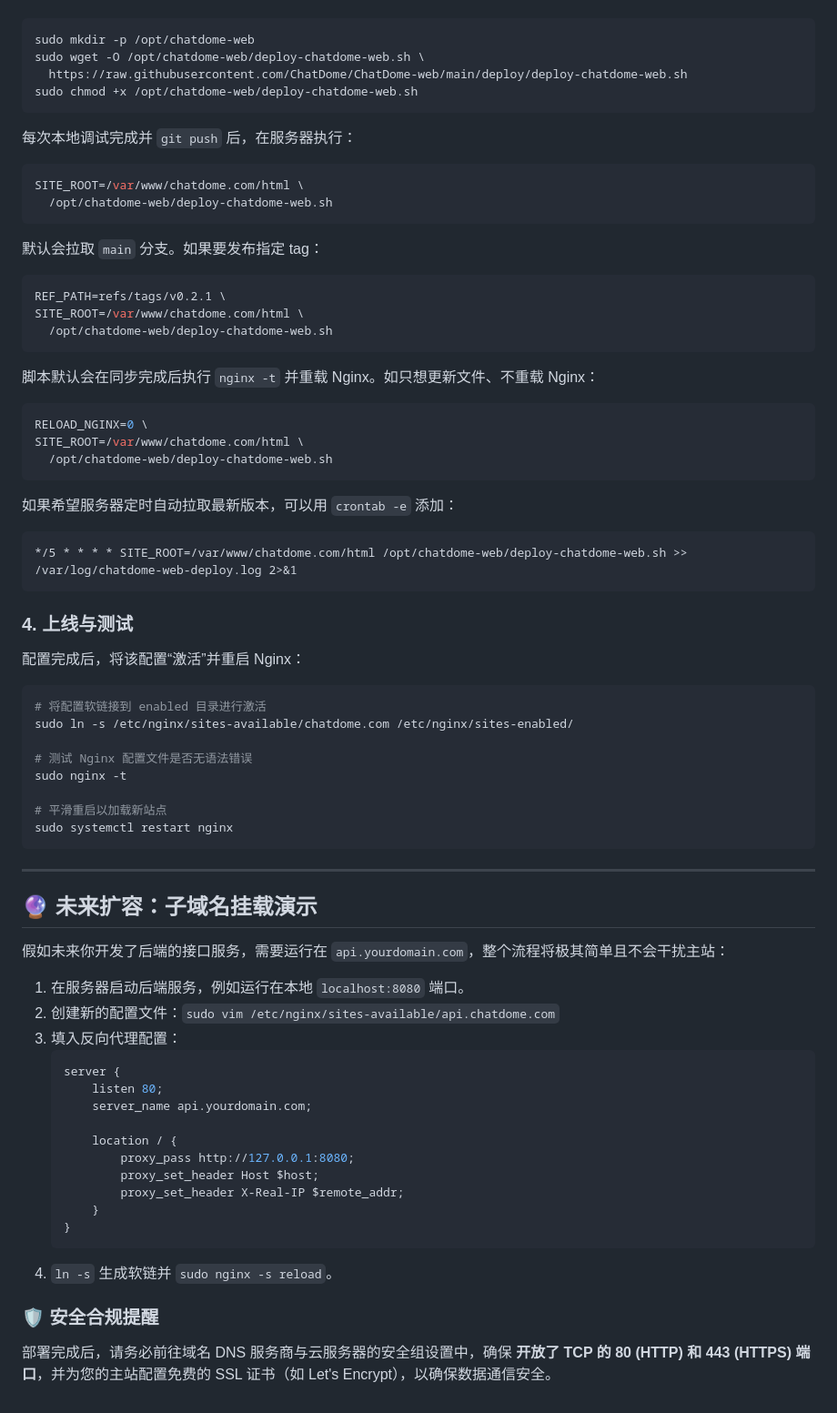
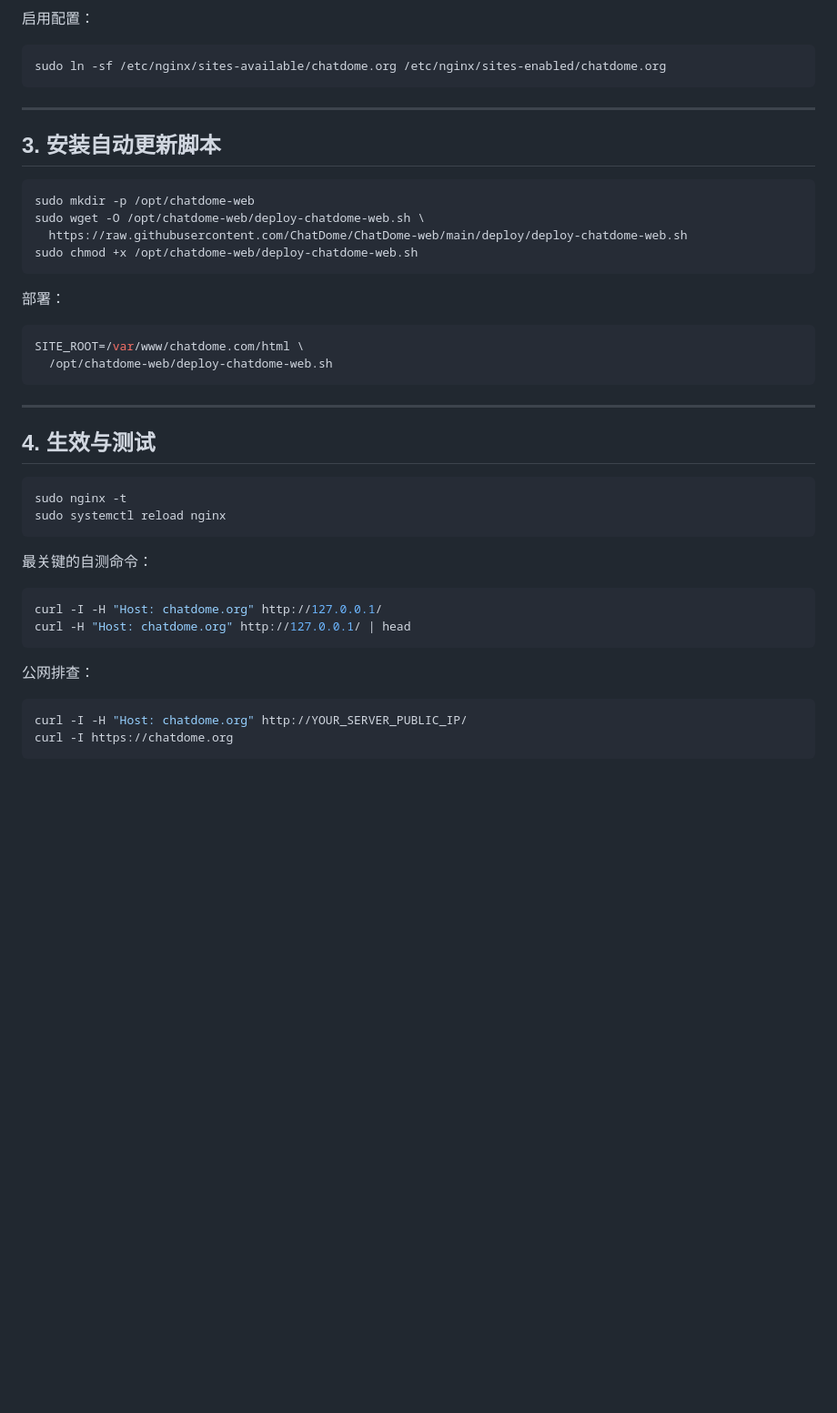
Before and after one commit to ChatDome/ChatDome-web, a Markdown page: README.md, the part around one of its changes. Shown at 91% size. Rendered like a GitHub page; blank space fills up the shorter version.

````diff
--- a/README.md
+++ b/README.md
@@ -62,3 +101,12 @@ server {
+启用配置：
+
+```bash
+sudo ln -sf /etc/nginx/sites-available/chatdome.org /etc/nginx/sites-enabled/chatdome.org
+```
+
+---
+
+## 3. 安装自动更新脚本
 
 ```bash
 sudo mkdir -p /opt/chatdome-web
@@ -67,71 +115,32 @@ sudo wget -O /opt/chatdome-web/deploy-chatdome-web.sh \
 sudo chmod +x /opt/chatdome-web/deploy-chatdome-web.sh
 ```
 
-每次本地调试完成并 `git push` 后，在服务器执行：
+部署：
 
 ```bash
 SITE_ROOT=/var/www/chatdome.com/html \
   /opt/chatdome-web/deploy-chatdome-web.sh
 ```
 
-默认会拉取 `main` 分支。如果要发布指定 tag：
+---
+
+## 4. 生效与测试
 
 ```bash
-REF_PATH=refs/tags/v0.2.1 \
-SITE_ROOT=/var/www/chatdome.com/html \
-  /opt/chatdome-web/deploy-chatdome-web.sh
+sudo nginx -t
+sudo systemctl reload nginx
 ```
 
-脚本默认会在同步完成后执行 `nginx -t` 并重载 Nginx。如只想更新文件、不重载 Nginx：
+最关键的自测命令：
 
 ```bash
-RELOAD_NGINX=0 \
-SITE_ROOT=/var/www/chatdome.com/html \
-  /opt/chatdome-web/deploy-chatdome-web.sh
+curl -I -H "Host: chatdome.org" http://127.0.0.1/
+curl -H "Host: chatdome.org" http://127.0.0.1/ | head
 ```
 
-如果希望服务器定时自动拉取最新版本，可以用 `crontab -e` 添加：
-
-```cron
-*/5 * * * * SITE_ROOT=/var/www/chatdome.com/html /opt/chatdome-web/deploy-chatdome-web.sh >> /var/log/chatdome-web-deploy.log 2>&1
-```
-
-### 4. 上线与测试
-配置完成后，将该配置“激活”并重启 Nginx：
+公网排查：
 
 ```bash
-# 将配置软链接到 enabled 目录进行激活
-sudo ln -s /etc/nginx/sites-available/chatdome.com /etc/nginx/sites-enabled/
-
-# 测试 Nginx 配置文件是否无语法错误
-sudo nginx -t
-
-# 平滑重启以加载新站点
-sudo systemctl restart nginx
+curl -I -H "Host: chatdome.org" http://YOUR_SERVER_PUBLIC_IP/
+curl -I https://chatdome.org
 ```
-
----
-
-## 🔮 未来扩容：子域名挂载演示
-
-假如未来你开发了后端的接口服务，需要运行在 `api.yourdomain.com`，整个流程将极其简单且不会干扰主站：
-
-1. 在服务器启动后端服务，例如运行在本地 `localhost:8080` 端口。
-2. 创建新的配置文件：`sudo vim /etc/nginx/sites-available/api.chatdome.com`
-3. 填入反向代理配置：
-   ```nginx
-   server {
-       listen 80;
-       server_name api.yourdomain.com;
-
-       location / {
-           proxy_pass http://127.0.0.1:8080;
-           proxy_set_header Host $host;
-           proxy_set_header X-Real-IP $remote_addr;
-       }
-   }
-   ```
-4. `ln -s` 生成软链并 `sudo nginx -s reload`。
-
-### 🛡️ 安全合规提醒
-部署完成后，请务必前往域名 DNS 服务商与云服务器的安全组设置中，确保 **开放了 TCP 的 80 (HTTP) 和 443 (HTTPS) 端口**，并为您的主站配置免费的 SSL 证书（如 Let's Encrypt），以确保数据通信安全。
````
Also changed, not shown: other parts of README.md (+69 -30 lines).
